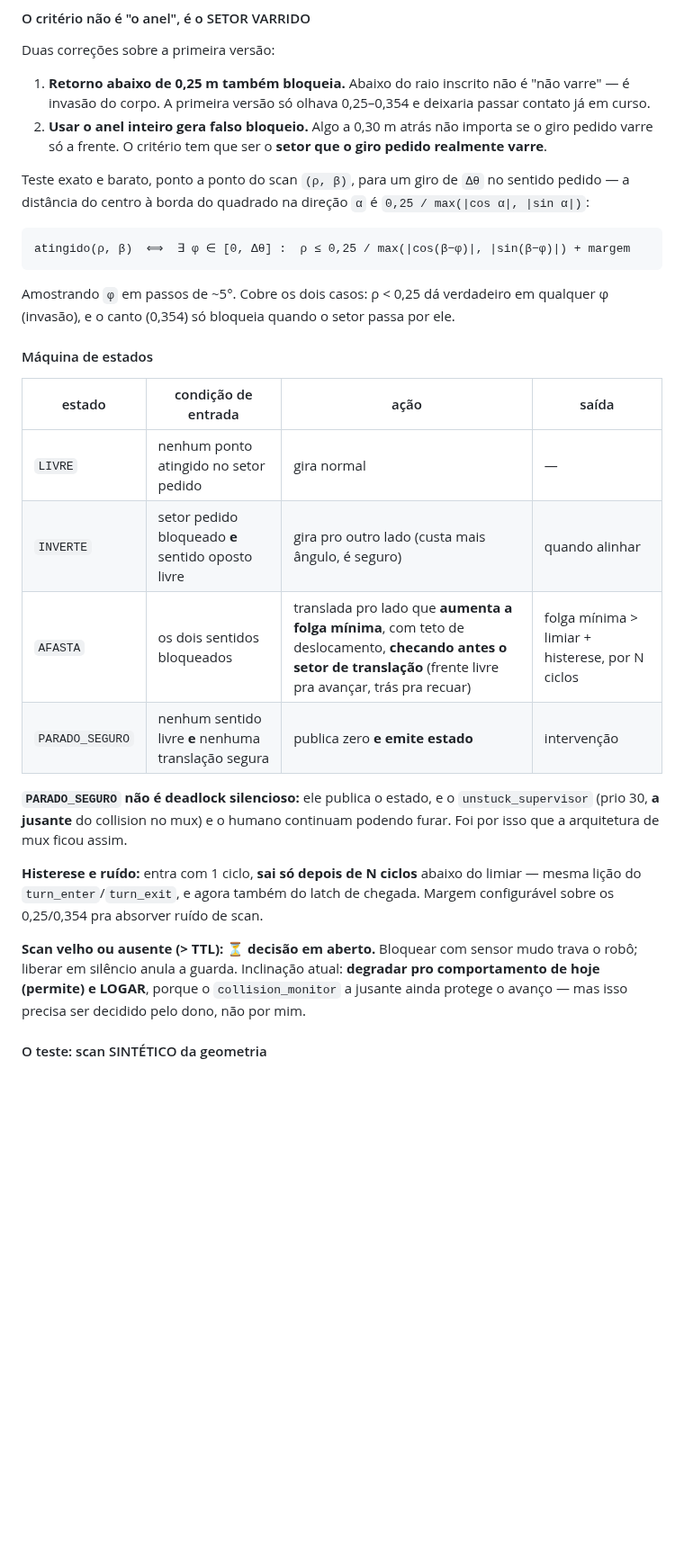
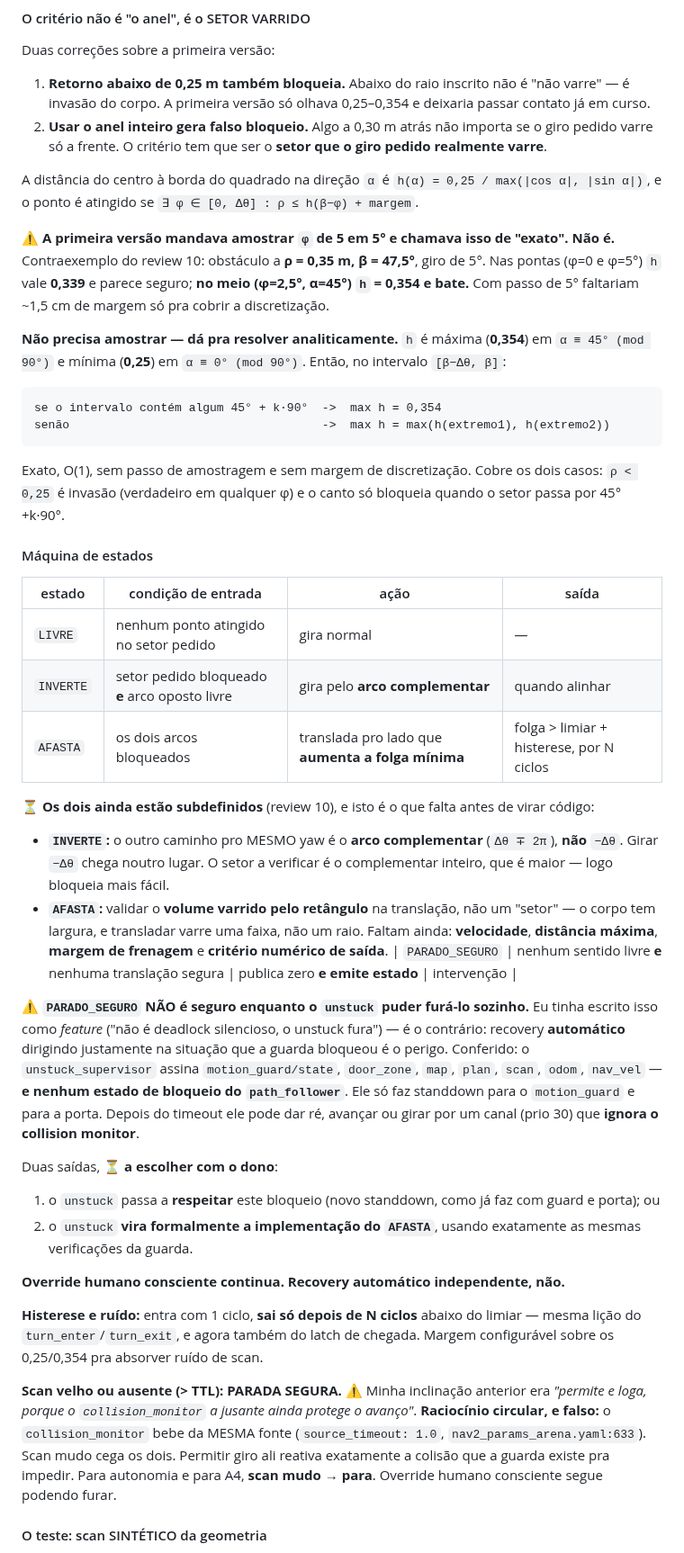
Before and after one commit to LGSantarosa/Controle_robo_web, a Markdown page: DIARIO_ARENA.md, the part around one of its changes. Shown at 90% size. Rendered like a GitHub page; blank space fills up the shorter version.

Commit message:
docs(diario): guarda de giro — criterio vira analitico, scan mudo vira PARADA
Review 10. Os quatro procedem, e o segundo e' pior do que o descrito.

1. CRITERIO AMOSTRADO NAO E' EXATO. Contraexemplo: obstaculo a 0,35 m e 47,5
   graus, giro de 5. Nas pontas h=0,339 (parece seguro), no meio (45 graus)
   h=0,354 e BATE. Com passo de 5 faltariam ~1,5 cm so' de margem de
   discretizacao. E nem precisa amostrar: h(a)=0,25/max(|cos a|,|sin a|) tem
   maximo ANALITICO em a = 45 + k*90 (0,354) e minimo em k*90 (0,25). No intervalo
   [beta-dtheta, beta]: se contem algum 45+k*90 -> max = 0,354; senao -> max nos
   extremos. Exato, O(1), sem margem de discretizacao.

2. PERMITIR GIRO COM SCAN MUDO E' INSEGURO, e meu argumento era CIRCULAR: eu dizia
   que o collision_monitor a jusante protegeria, mas ele bebe da MESMA fonte
   (source_timeout: 1.0, nav2_params_arena.yaml:633). Scan mudo cega os dois, e
   permitir ali reativa exatamente a colisao que a guarda existe pra impedir.
   DECIDIDO: scan mudo -> PARADA SEGURA. Override humano segue furando.

3. PARADO_SEGURO NAO E' SEGURO enquanto o unstuck puder fura-lo sozinho. Eu tinha
   escrito isso como FEATURE; e' o contrario — recovery AUTOMATICO dirigindo na
   situacao que a guarda bloqueou. Conferido: o unstuck assina motion_guard/state,
   door_zone, map, plan, scan, odom, nav_vel — e NENHUM estado do path_follower.
   Standdown so' pra guard e porta. Depois do timeout ele da' re/avanca/gira por um
   canal (prio 30) que ignora o collision monitor. Duas saidas, a escolher com o
   dono: unstuck RESPEITA o bloqueio, ou unstuck VIRA a implementacao do AFASTA
   com as mesmas verificacoes. Override humano continua; recovery automatico
   independente, nao.

4. INVERTE e AFASTA subdefinidos. O outro caminho pro MESMO yaw e' o arco
   COMPLEMENTAR (dtheta -+ 2pi), nao -dtheta, que chega noutro lugar. E a
   translacao tem que validar o VOLUME VARRIDO pelo retangulo, nao um "setor": o
   corpo tem largura. Faltam velocidade, distancia maxima, margem de frenagem e
   criterio numerico de saida.

+ O scan sintetico e' teste UNITARIO da geometria e so'. Nao exercita
  discretizacao angular, sanitizacao (filtro 0,23 m), atraso nem perda de
  mensagem. Arquivar /scan_safe passa de "alternativa" a OBRIGATORIO.

+ A frase "falta o dono decidir scan mudo e arquivar o scan" era FALSA: faltam
  cinco itens, agora em tabela, sendo um decisao de seguranca do dono.

Secao 5: 44 -> 50 erros meus.

````diff
--- a/DIARIO_ARENA.md
+++ b/DIARIO_ARENA.md
@@ -437,39 +437,78 @@ Duas correções sobre a primeira versão:
    se o giro pedido varre só a frente. O critério tem que ser o **setor que o
    giro pedido realmente varre**.
 
-Teste exato e barato, ponto a ponto do scan `(ρ, β)`, para um giro de `Δθ` no
-sentido pedido — a distância do centro à borda do quadrado na direção `α` é
-`0,25 / max(|cos α|, |sin α|)`:
+A distância do centro à borda do quadrado na direção `α` é
+`h(α) = 0,25 / max(|cos α|, |sin α|)`, e o ponto é atingido se
+`∃ φ ∈ [0, Δθ] : ρ ≤ h(β−φ) + margem`.
+
+⚠️ **A primeira versão mandava amostrar `φ` de 5 em 5° e chamava isso de "exato".
+Não é.** Contraexemplo do review 10: obstáculo a **ρ = 0,35 m, β = 47,5°**, giro
+de 5°. Nas pontas (φ=0 e φ=5°) `h` vale **0,339** e parece seguro; **no meio
+(φ=2,5°, α=45°) `h` = 0,354 e bate.** Com passo de 5° faltariam ~1,5 cm de margem
+só pra cobrir a discretização.
+
+**Não precisa amostrar — dá pra resolver analiticamente.** `h` é máxima
+(**0,354**) em `α ≡ 45° (mod 90°)` e mínima (**0,25**) em `α ≡ 0° (mod 90°)`.
+Então, no intervalo `[β−Δθ, β]`:
 
 ```
-atingido(ρ, β)  ⟺  ∃ φ ∈ [0, Δθ] :  ρ ≤ 0,25 / max(|cos(β−φ)|, |sin(β−φ)|) + margem
+se o intervalo contém algum 45° + k·90°  ->  max h = 0,354
+senão                                    ->  max h = max(h(extremo1), h(extremo2))
 ```
 
-Amostrando `φ` em passos de ~5°. Cobre os dois casos: ρ < 0,25 dá verdadeiro em
-qualquer φ (invasão), e o canto (0,354) só bloqueia quando o setor passa por ele.
+Exato, O(1), sem passo de amostragem e sem margem de discretização. Cobre os dois
+casos: `ρ < 0,25` é invasão (verdadeiro em qualquer φ) e o canto só bloqueia
+quando o setor passa por 45°+k·90°.
 
 #### Máquina de estados
 
 | estado | condição de entrada | ação | saída |
 |---|---|---|---|
 | `LIVRE` | nenhum ponto atingido no setor pedido | gira normal | — |
-| `INVERTE` | setor pedido bloqueado **e** sentido oposto livre | gira pro outro lado (custa mais ângulo, é seguro) | quando alinhar |
-| `AFASTA` | os dois sentidos bloqueados | translada pro lado que **aumenta a folga mínima**, com teto de deslocamento, **checando antes o setor de translação** (frente livre pra avançar, trás pra recuar) | folga mínima > limiar + histerese, por N ciclos |
+| `INVERTE` | setor pedido bloqueado **e** arco oposto livre | gira pelo **arco complementar** | quando alinhar |
+| `AFASTA` | os dois arcos bloqueados | translada pro lado que **aumenta a folga mínima** | folga > limiar + histerese, por N ciclos |
+
+⏳ **Os dois ainda estão subdefinidos** (review 10), e isto é o que falta antes de
+virar código:
+
+- **`INVERTE`:** o outro caminho pro MESMO yaw é o **arco complementar**
+  (`Δθ ∓ 2π`), **não** `−Δθ`. Girar `−Δθ` chega noutro lugar. O setor a verificar
+  é o complementar inteiro, que é maior — logo bloqueia mais fácil.
+- **`AFASTA`:** validar o **volume varrido pelo retângulo** na translação, não um
+  "setor" — o corpo tem largura, e transladar varre uma faixa, não um raio.
+  Faltam ainda: **velocidade**, **distância máxima**, **margem de frenagem** e
+  **critério numérico de saída**.
 | `PARADO_SEGURO` | nenhum sentido livre **e** nenhuma translação segura | publica zero **e emite estado** | intervenção |
 
-**`PARADO_SEGURO` não é deadlock silencioso:** ele publica o estado, e o
-`unstuck_supervisor` (prio 30, **a jusante** do collision no mux) e o humano
-continuam podendo furar. Foi por isso que a arquitetura de mux ficou assim.
+⚠️ **`PARADO_SEGURO` NÃO é seguro enquanto o `unstuck` puder furá-lo sozinho.**
+Eu tinha escrito isso como *feature* ("não é deadlock silencioso, o unstuck fura")
+— é o contrário: recovery **automático** dirigindo justamente na situação que a
+guarda bloqueou é o perigo. Conferido: o `unstuck_supervisor` assina
+`motion_guard/state`, `door_zone`, `map`, `plan`, `scan`, `odom`, `nav_vel` — **e
+nenhum estado de bloqueio do `path_follower`**. Ele só faz standdown para o
+`motion_guard` e para a porta. Depois do timeout ele pode dar ré, avançar ou girar
+por um canal (prio 30) que **ignora o collision monitor**.
+
+Duas saídas, ⏳ **a escolher com o dono**:
+
+1. o `unstuck` passa a **respeitar** este bloqueio (novo standdown, como já faz
+   com guard e porta); ou
+2. o `unstuck` **vira formalmente a implementação do `AFASTA`**, usando exatamente
+   as mesmas verificações da guarda.
+
+**Override humano consciente continua. Recovery automático independente, não.**
 
 **Histerese e ruído:** entra com 1 ciclo, **sai só depois de N ciclos** abaixo do
 limiar — mesma lição do `turn_enter`/`turn_exit`, e agora também do latch de
 chegada. Margem configurável sobre os 0,25/0,354 pra absorver ruído de scan.
 
-**Scan velho ou ausente (> TTL):** ⏳ **decisão em aberto.** Bloquear com sensor
-mudo trava o robô; liberar em silêncio anula a guarda. Inclinação atual:
-**degradar pro comportamento de hoje (permite) e LOGAR**, porque o
-`collision_monitor` a jusante ainda protege o avanço — mas isso precisa ser
-decidido pelo dono, não por mim.
+**Scan velho ou ausente (> TTL): PARADA SEGURA.** ⚠️ Minha inclinação anterior
+era *"permite e loga, porque o `collision_monitor` a jusante ainda protege o
+avanço"*. **Raciocínio circular, e falso:** o `collision_monitor` bebe da MESMA
+fonte (`source_timeout: 1.0`, `nav2_params_arena.yaml:633`). Scan mudo cega os
+dois. Permitir giro ali reativa exatamente a colisão que a guarda existe pra
+impedir. Para autonomia e para A4, **scan mudo → para**. Override humano
+consciente segue podendo furar.
 
 #### O teste: scan SINTÉTICO da geometria
 
````
Also changed, not shown: other parts of DIARIO_ARENA.md (+27 -5 lines).
